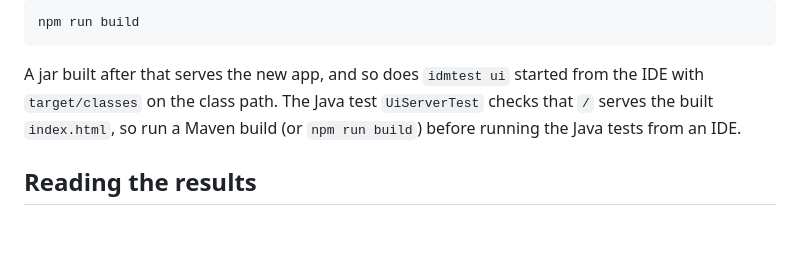
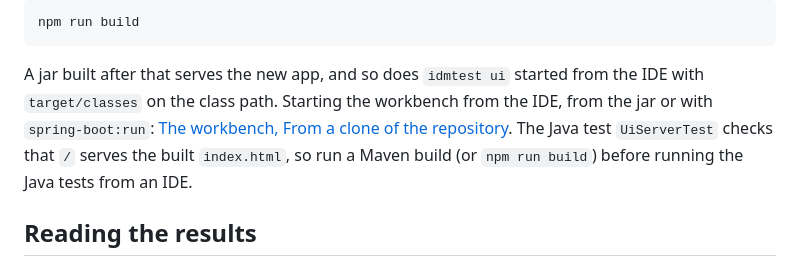
Before and after one commit to pepaooo/idm-test-framework, a Markdown page: docs/reference/running-tests.md, the part around the change. GitHub-like rendering; blank space fills up the shorter version.

````diff
--- a/docs/reference/running-tests.md
+++ b/docs/reference/running-tests.md
@@ -214,7 +214,8 @@ npm run build
 ```
 
 A jar built after that serves the new app, and so does `idmtest ui` started from the IDE with
-`target/classes` on the class path. The Java test `UiServerTest` checks that `/` serves the built
+`target/classes` on the class path. Starting the workbench from the IDE, from the jar or with
+`spring-boot:run`: [The workbench, From a clone of the repository](../guides/workbench.md#from-a-clone-of-the-repository-no-zip). The Java test `UiServerTest` checks that `/` serves the built
 `index.html`, so run a Maven build (or `npm run build`) before running the Java tests from an IDE.
 
 ## Reading the results
````
Also changed, not shown: docs/guides/workbench.md (+41 -0 lines).
